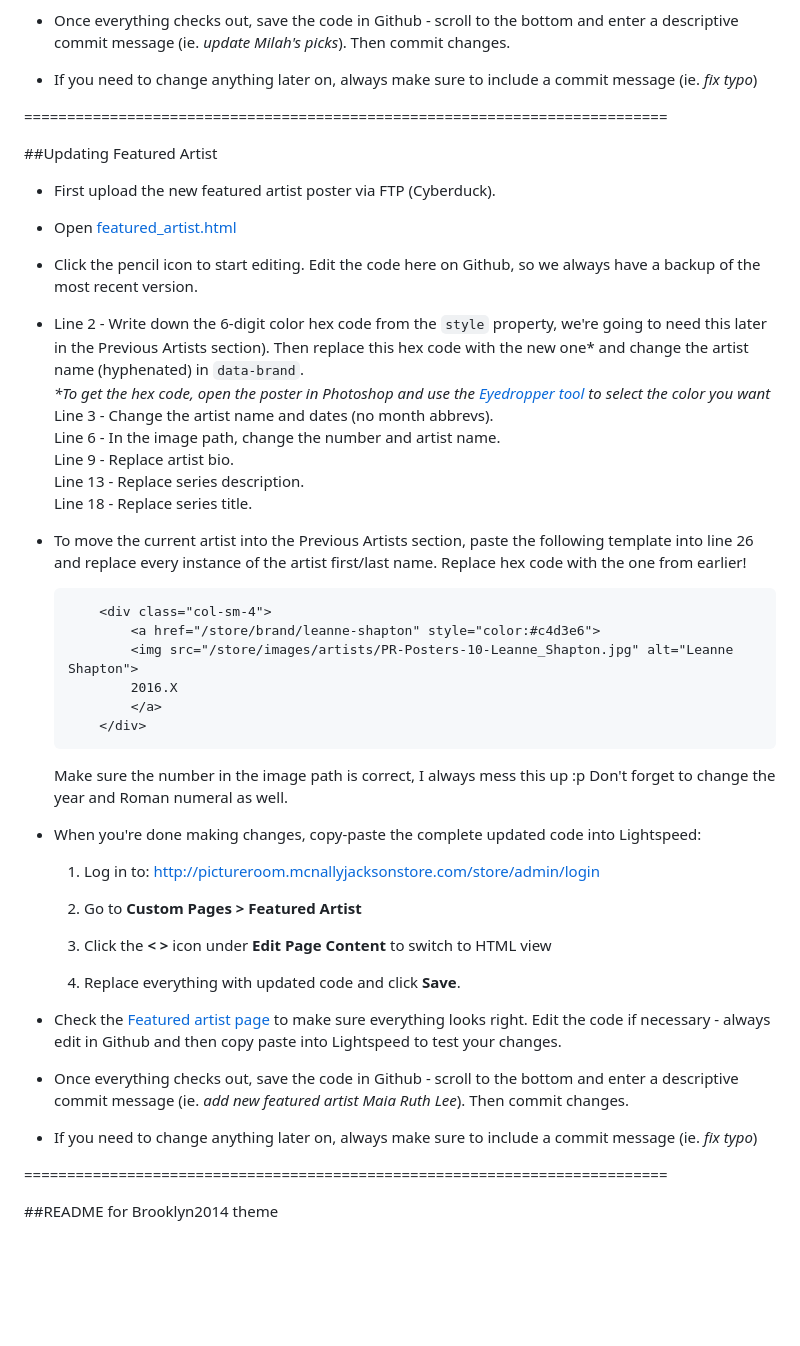
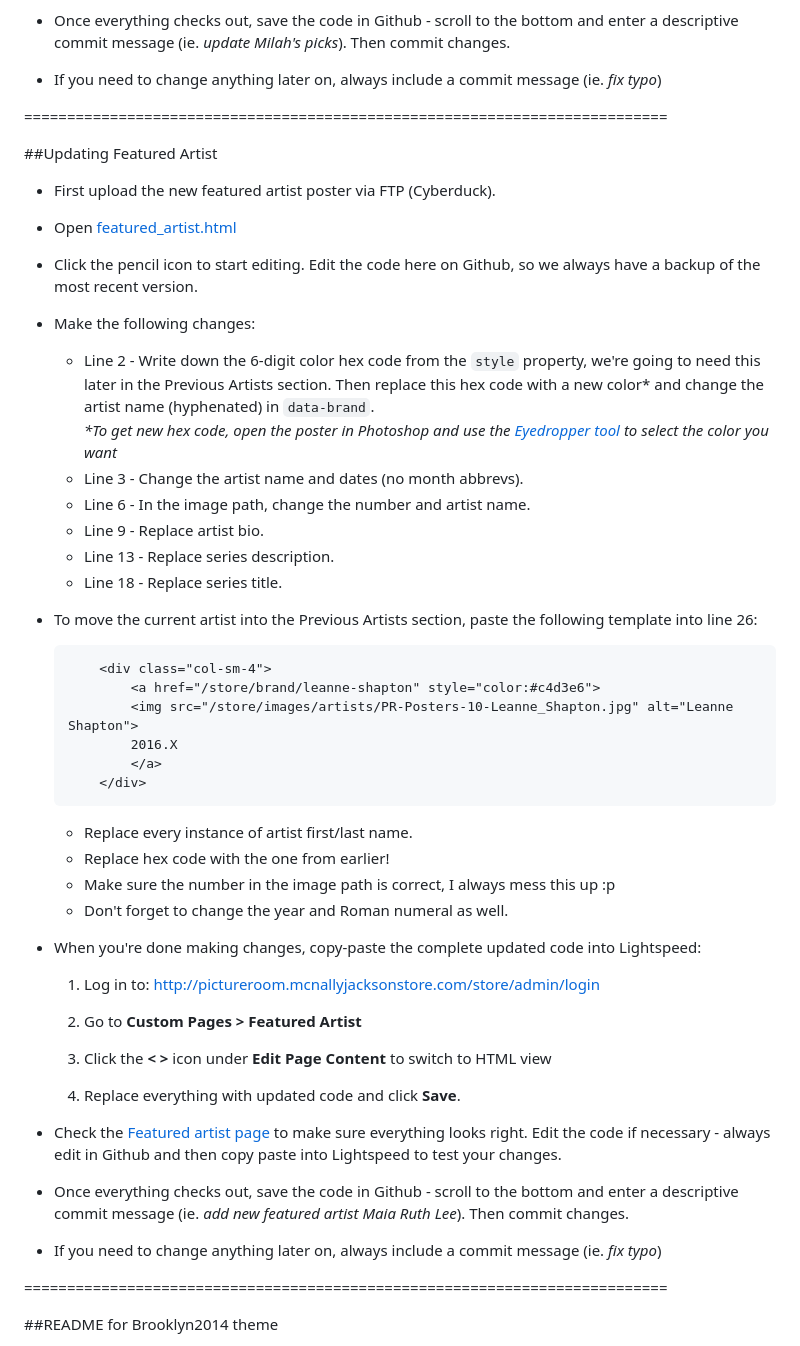
Before and after one commit to mmmanyfold/picture-room-theme, a Markdown page: README.md, the part around the change printed below. GitHub-like rendering; blank space fills up the shorter version.

````diff
--- a/README.md
+++ b/README.md
@@ -52,7 +96,7 @@
 
 - Once everything checks out, save the code in Github - scroll to the bottom and enter a descriptive commit message (ie. *update Milah's picks*). Then commit changes.
 
-- If you need to change anything later on, always make sure to include a commit message (ie. *fix typo*)
+- If you need to change anything later on, always include a commit message (ie. *fix typo*)
 
 ===========================================================================
 
@@ -64,15 +108,16 @@
 
 - Click the pencil icon to start editing. Edit the code here on Github, so we always have a backup of the most recent version.
 
-- Line 2 - Write down the 6-digit color hex code from the `style` property, we're going to need this later in the Previous Artists section). Then replace this hex code with the new one* and change the artist name (hyphenated) in `data-brand`.<br>
-	*&ast;To get the hex code, open the poster in Photoshop and use the [Eyedropper tool](https://css-tricks.com/grabbing-hex-codes-for-colors/) to select the color you want*<br>
-	Line 3 - Change the artist name and dates (no month abbrevs).<br>
-	Line 6 - In the image path, change the number and artist name.<br>
-	Line 9 - Replace artist bio.<br>
-	Line 13 - Replace series description.<br>
-	Line 18 - Replace series title.
+- Make the following changes:
+	- Line 2 - Write down the 6-digit color hex code from the `style` property, we're going to need this later in the Previous Artists section. Then 	replace this hex code with a new color* and change the artist name (hyphenated) in `data-brand`.<br>
+	*&ast;To get new hex code, open the poster in Photoshop and use the [Eyedropper tool](https://css-tricks.com/grabbing-hex-codes-for-colors/) to select the color you want*<br>
+	- Line 3 - Change the artist name and dates (no month abbrevs).<br>
+	- Line 6 - In the image path, change the number and artist name.<br>
+	- Line 9 - Replace artist bio.<br>
+	- Line 13 - Replace series description.<br>
+	- Line 18 - Replace series title.
 
-- To move the current artist into the Previous Artists section, paste the following template into line 26 and replace every instance of the artist first/last name. Replace hex code with the one from earlier!
+- To move the current artist into the Previous Artists section, paste the following template into line 26:
 
 	```
 		<div class="col-sm-4">
@@ -83,8 +128,10 @@
 		</div>
 	```
 
-	Make sure the number in the image path is correct, I always mess this up :p
-	Don't forget to change the year and Roman numeral as well.
+	- Replace every instance of artist first/last name.
+	- Replace hex code with the one from earlier!
+	- Make sure the number in the image path is correct, I always mess this up :p
+	- Don't forget to change the year and Roman numeral as well.
 
 - When you're done making changes, copy-paste the complete updated code into Lightspeed:
 
@@ -100,7 +147,7 @@
 
 - Once everything checks out, save the code in Github - scroll to the bottom and enter a descriptive commit message (ie. *add new featured artist Maia Ruth Lee*). Then commit changes.
 
-- If you need to change anything later on, always make sure to include a commit message (ie. *fix typo*)
+- If you need to change anything later on, always include a commit message (ie. *fix typo*)
 
 ===========================================================================
 
````
Also changed, not shown: other parts of README.md (+45 -1 lines), images/PR-Homepage-3-Pezzo.jpg (added), images/PR-Posters-10-Leanne_Shapton.jpg (added), images/PR-Posters-11-Natalie_Weinberger.jpg (added), images/PR-Posters-12-Maia_Ruth_Lee.jpg (added), images/PR-Posters-13-Joana_Avillez.jpg (added), screenshots/ftp-homepage-images.png (added), 2 other files.
